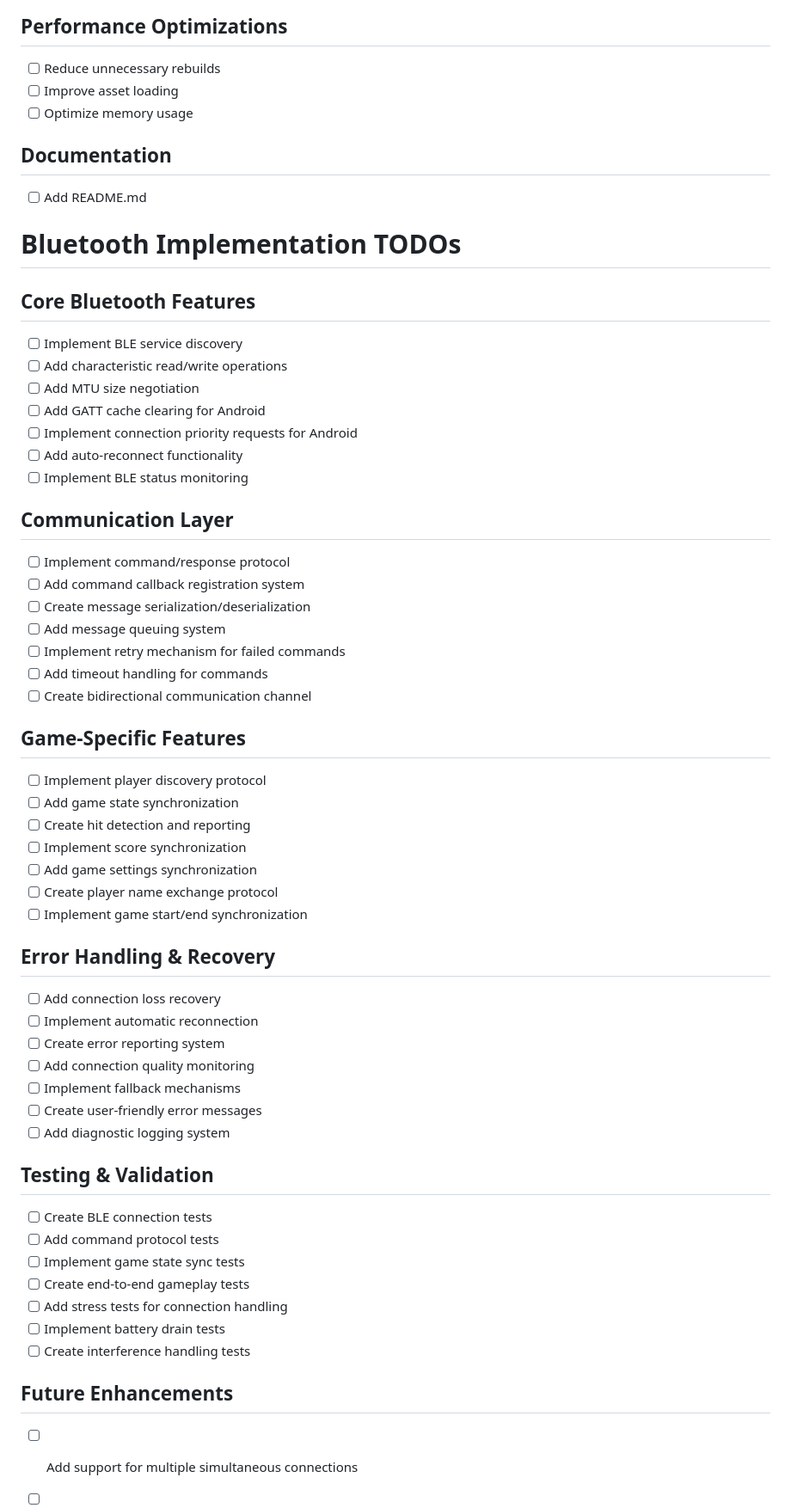
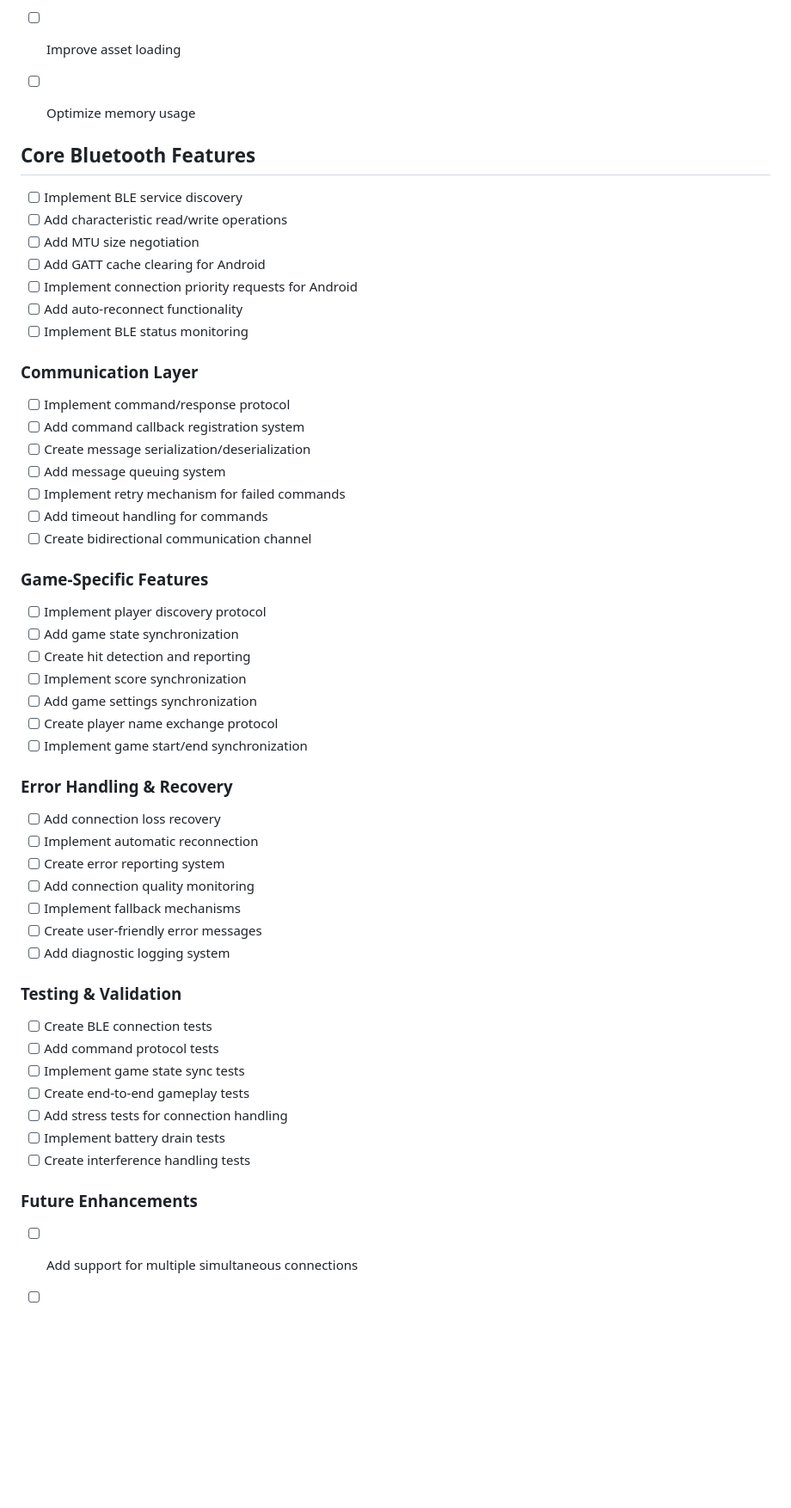
Before and after one commit to AMAbdulrahim/laser_car_battle, a Markdown page: TODO.md, the part around one of its changes. Shown at 86% size. GitHub-like rendering; blank space fills up the shorter version.

```diff
--- a/TODO.md
+++ b/TODO.md
@@ -44,10 +61,7 @@
 - [ ] Improve asset loading
 - [ ] Optimize memory usage
 
-## Documentation
-- [ ] Add README.md
 
-# Bluetooth Implementation TODOs
 
 ## Core Bluetooth Features
 - [ ] Implement BLE service discovery
@@ -58,7 +72,7 @@
 - [ ] Add auto-reconnect functionality
 - [ ] Implement BLE status monitoring
 
-## Communication Layer
+### Communication Layer
 - [ ] Implement command/response protocol
 - [ ] Add command callback registration system
 - [ ] Create message serialization/deserialization
@@ -67,7 +81,7 @@
 - [ ] Add timeout handling for commands
 - [ ] Create bidirectional communication channel
 
-## Game-Specific Features
+### Game-Specific Features
 - [ ] Implement player discovery protocol
 - [ ] Add game state synchronization
 - [ ] Create hit detection and reporting
@@ -76,7 +90,7 @@
 - [ ] Create player name exchange protocol
 - [ ] Implement game start/end synchronization
 
-## Error Handling & Recovery
+### Error Handling & Recovery
 - [ ] Add connection loss recovery
 - [ ] Implement automatic reconnection
 - [ ] Create error reporting system
@@ -85,7 +99,7 @@
 - [ ] Create user-friendly error messages
 - [ ] Add diagnostic logging system
 
-## Testing & Validation
+### Testing & Validation
 - [ ] Create BLE connection tests
 - [ ] Add command protocol tests
 - [ ] Implement game state sync tests
@@ -94,7 +108,7 @@
 - [ ] Implement battery drain tests
 - [ ] Create interference handling tests
 
-## Future Enhancements
+### Future Enhancements
 - [ ] Add support for multiple simultaneous connections
 - [ ] Implement device bonding
 - [ ] Create secure communication channel
```
Also changed, not shown: other parts of TODO.md (+23 -6 lines).
